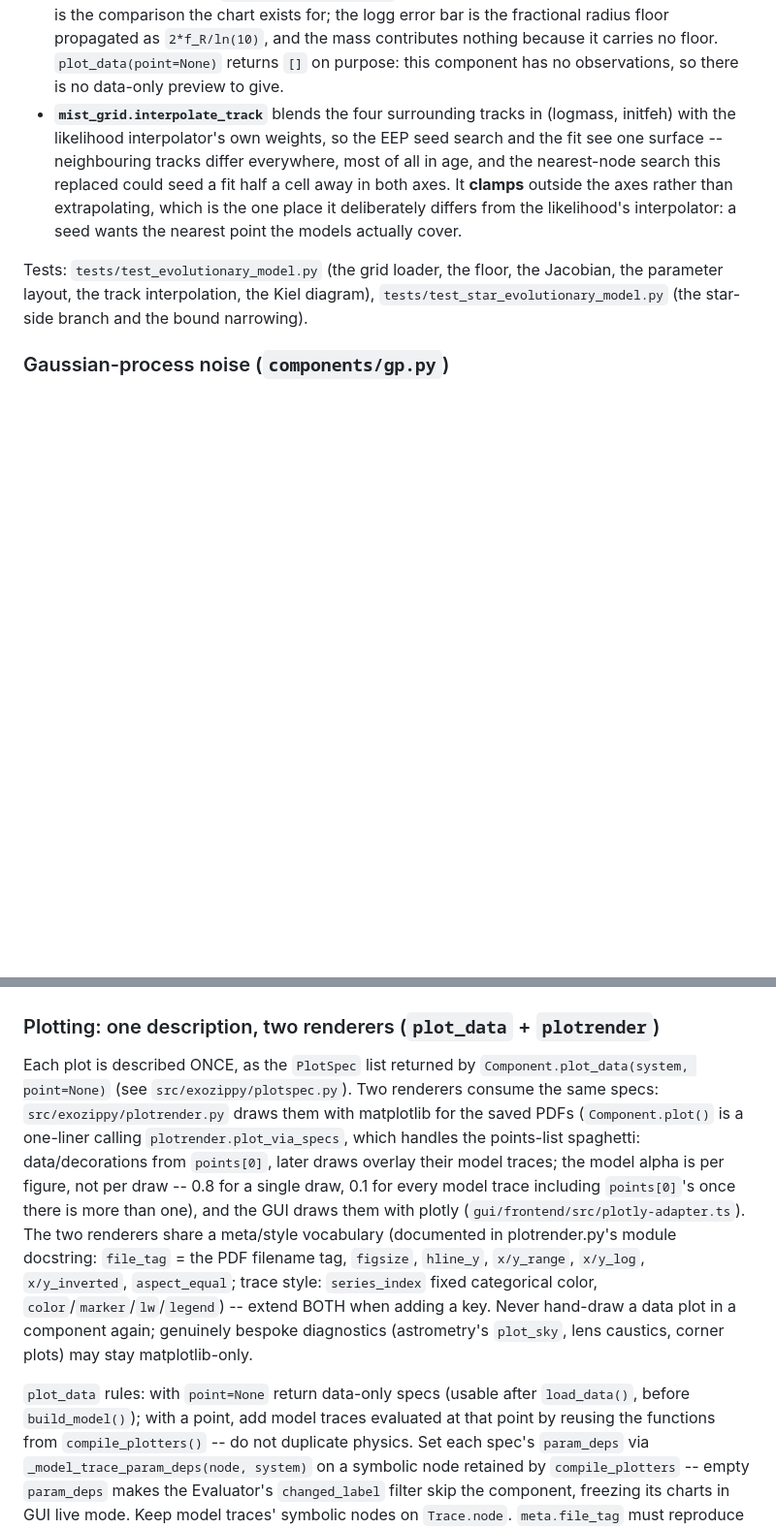
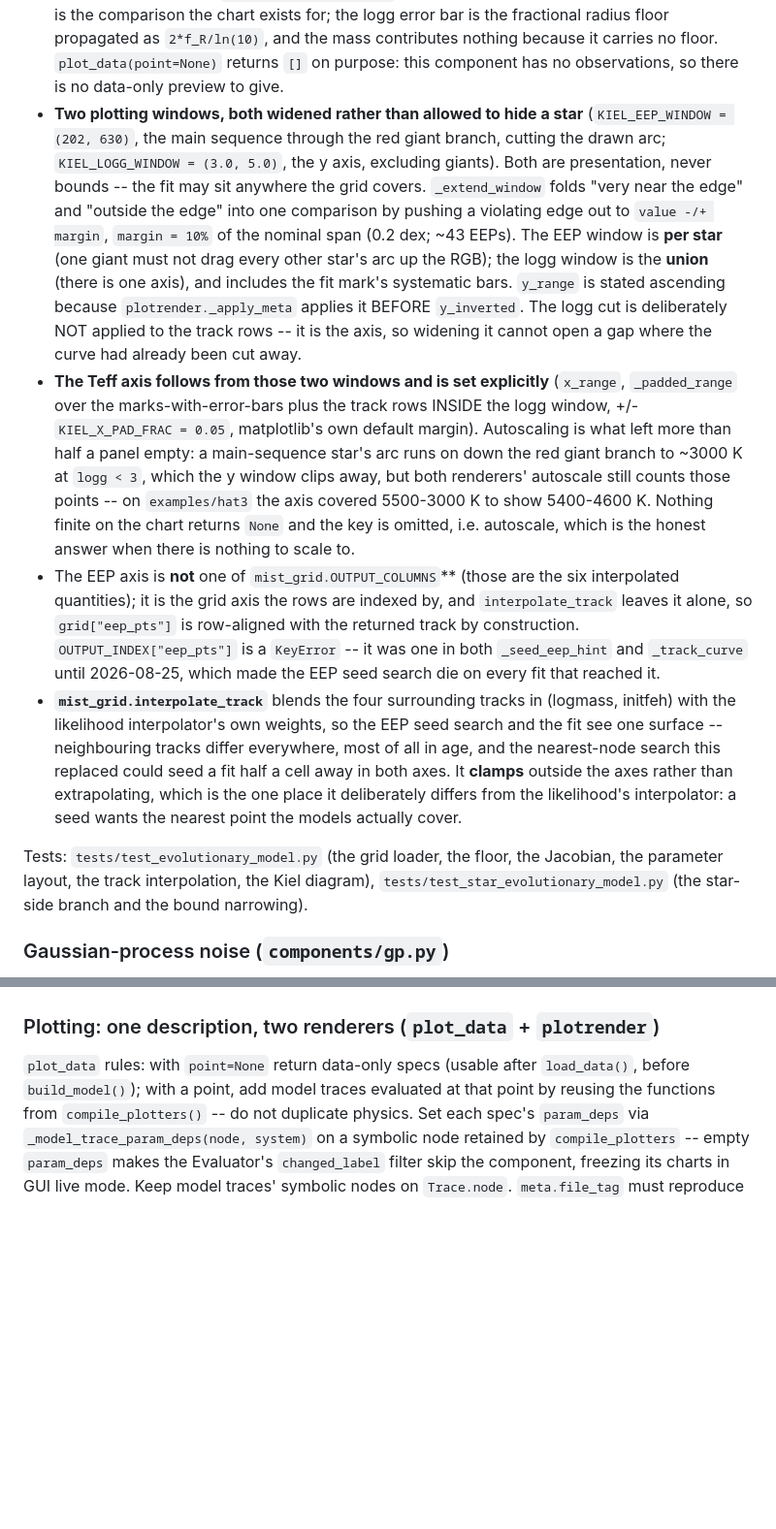
Before and after one commit to jdeast/EXOZIPPy, a Markdown page: CLAUDE.md, 2 parts joined by grey strips. Shown at 97% size. Drawn GitHub-style; blank space fills up the shorter version.

```diff
--- a/CLAUDE.md
+++ b/CLAUDE.md
@@ -236,6 +236,9 @@ Tests: `tests/test_distance_volume_prior.py`.
 The third key of review 5.10, **`sedfile:`, is deleted outright** rather than gated: `Star.sedfile` was read by nothing, and the implemented broadband-photometry path is the separate `sed:` block, whose own `SED.sedfile` (from that block's `file:` key) is the attribute everything consumes.
 
 - **Plots: one Kiel diagram** (`{prefix}_kiel.pdf`), described once as a PlotSpec so matplotlib and the GUI share it. Three traces per star: the full EEP track interpolated at the draw's (logmass, initfeh) with `here_be_dragons` rows cut (do not draw a curve through the hydrogen-exhausted regime as if it were reliable -- the fit may still go there, the penalty is smooth), the MIST prediction at the fitted EEP, and the fitted point carrying the **systematic floor as error bars**. Both axes reversed, per the Kiel convention. `logg` is neither a grid column nor a constrained quantity -- MIST tabulates radius, and mass along a track is the grid's own mass axis -- so both loggs come from `calc_logg_from_logmass` and differ only in which radius they take, which is the comparison the chart exists for; the logg error bar is the fractional radius floor propagated as `2*f_R/ln(10)`, and the mass contributes nothing because it carries no floor. `plot_data(point=None)` returns `[]` on purpose: this component has no observations, so there is no data-only preview to give.
+- **Two plotting windows, both widened rather than allowed to hide a star** (`KIEL_EEP_WINDOW = (202, 630)`, the main sequence through the red giant branch, cutting the drawn arc; `KIEL_LOGG_WINDOW = (3.0, 5.0)`, the y axis, excluding giants). Both are presentation, never bounds -- the fit may sit anywhere the grid covers. `_extend_window` folds "very near the edge" and "outside the edge" into one comparison by pushing a violating edge out to `value -/+ margin`, `margin = 10%` of the nominal span (0.2 dex; ~43 EEPs). The EEP window is **per star** (one giant must not drag every other star's arc up the RGB); the logg window is the **union** (there is one axis), and includes the fit mark's systematic bars. `y_range` is stated ascending because `plotrender._apply_meta` applies it BEFORE `y_inverted`. The logg cut is deliberately NOT applied to the track rows -- it is the axis, so widening it cannot open a gap where the curve had already been cut away.
+- **The Teff axis follows from those two windows and is set explicitly** (`x_range`, `_padded_range` over the marks-with-error-bars plus the track rows INSIDE the logg window, +/- `KIEL_X_PAD_FRAC = 0.05`, matplotlib's own default margin). Autoscaling is what left more than half a panel empty: a main-sequence star's arc runs on down the red giant branch to ~3000 K at `logg < 3`, which the y window clips away, but both renderers' autoscale still counts those points -- on `examples/hat3` the axis covered 5500-3000 K to show 5400-4600 K. Nothing finite on the chart returns `None` and the key is omitted, i.e. autoscale, which is the honest answer when there is nothing to scale to.
+- The EEP axis is **not** one of `mist_grid.OUTPUT_COLUMNS`** (those are the six interpolated quantities); it is the grid axis the rows are indexed by, and `interpolate_track` leaves it alone, so `grid["eep_pts"]` is row-aligned with the returned track by construction. `OUTPUT_INDEX["eep_pts"]` is a `KeyError` -- it was one in both `_seed_eep_hint` and `_track_curve` until 2026-08-25, which made the EEP seed search die on every fit that reached it.
 - **`mist_grid.interpolate_track`** blends the four surrounding tracks in (logmass, initfeh) with the likelihood interpolator's own weights, so the EEP seed search and the fit see one surface -- neighbouring tracks differ everywhere, most of all in age, and the nearest-node search this replaced could seed a fit half a cell away in both axes. It **clamps** outside the axes rather than extrapolating, which is the one place it deliberately differs from the likelihood's interpolator: a seed wants the nearest point the models actually cover.
 
 Tests: `tests/test_evolutionary_model.py` (the grid loader, the floor, the Jacobian, the parameter layout, the track interpolation, the Kiel diagram), `tests/test_star_evolutionary_model.py` (the star-side branch and the bound narrowing).
@@ -409,7 +412,6 @@ A manifest entry is derived **only** when it is a string or a dict carrying `exp
 
 ### Plotting: one description, two renderers (`plot_data` + `plotrender`)
 
-Each plot is described ONCE, as the `PlotSpec` list returned by `Component.plot_data(system, point=None)` (see `src/exozippy/plotspec.py`). Two renderers consume the same specs: `src/exozippy/plotrender.py` draws them with matplotlib for the saved PDFs (`Component.plot()` is a one-liner calling `plotrender.plot_via_specs`, which handles the points-list spaghetti: data/decorations from `points[0]`, later draws overlay their model traces; the model alpha is per figure, not per draw -- 0.8 for a single draw, 0.1 for every model trace including `points[0]`'s once there is more than one), and the GUI draws them with plotly (`gui/frontend/src/plotly-adapter.ts`). The two renderers share a meta/style vocabulary (documented in plotrender.py's module docstring: `file_tag` = the PDF filename tag, `figsize`, `hline_y`, `x/y_range`, `x/y_log`, `x/y_inverted`, `aspect_equal`; trace style: `series_index` fixed categorical color, `color`/`marker`/`lw`/`legend`) -- extend BOTH when adding a key. Never hand-draw a data plot in a component again; genuinely bespoke diagnostics (astrometry's `plot_sky`, lens caustics, corner plots) may stay matplotlib-only.
 
 `plot_data` rules: with `point=None` return data-only specs (usable after `load_data()`, before `build_model()`); with a point, add model traces evaluated at that point by reusing the functions from `compile_plotters()` -- do not duplicate physics. Set each spec's `param_deps` via `_model_trace_param_deps(node, system)` on a symbolic node retained by `compile_plotters` -- empty `param_deps` makes the Evaluator's `changed_label` filter skip the component, freezing its charts in GUI live mode. Keep model traces' symbolic nodes on `Trace.node`. `meta.file_tag` must reproduce the component's historical PDF filenames (`{prefix}_{file_tag}.pdf`).
 
```
